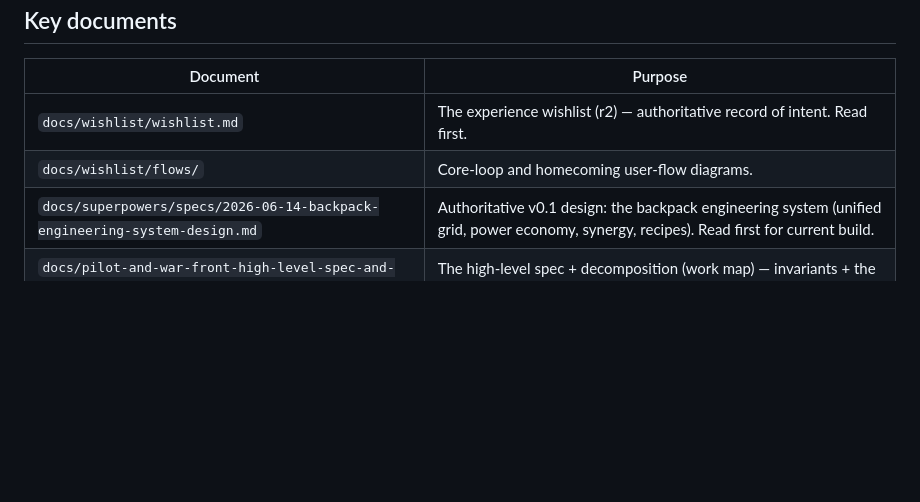
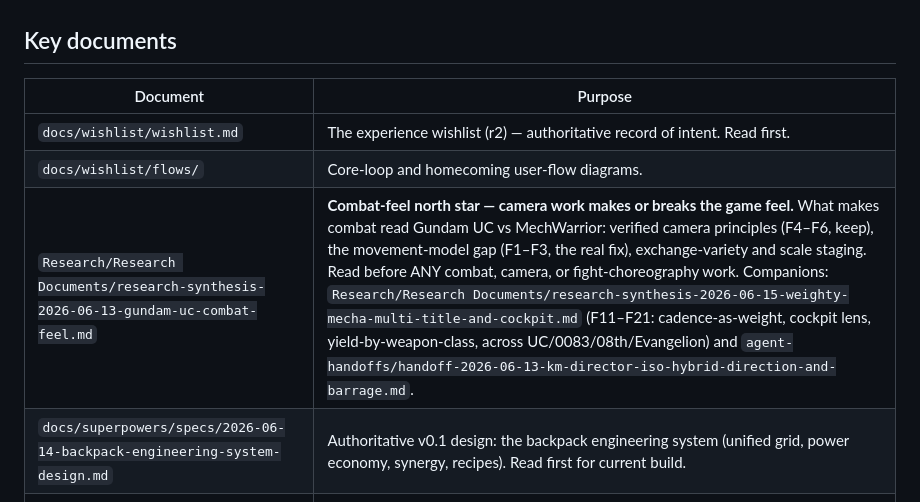
Before and after one commit to yankeeangelonero-hub/Gundamu-War, a Markdown page: CLAUDE.md, the part around the change. Drawn GitHub-style; blank space fills up the shorter version.

```diff
--- a/CLAUDE.md
+++ b/CLAUDE.md
@@ -70,6 +70,7 @@ then an implementation plan — no code yet.
 |---|---|
 | `docs/wishlist/wishlist.md` | The experience wishlist (r2) — authoritative record of intent. Read first. |
 | `docs/wishlist/flows/` | Core-loop and homecoming user-flow diagrams. |
+| `Research/Research Documents/research-synthesis-2026-06-13-gundam-uc-combat-feel.md` | **Combat-feel north star — camera work makes or breaks the game feel.** What makes combat read Gundam UC vs MechWarrior: verified camera principles (F4–F6, keep), the movement-model gap (F1–F3, the real fix), exchange-variety and scale staging. Read before ANY combat, camera, or fight-choreography work. Companions: `Research/Research Documents/research-synthesis-2026-06-15-weighty-mecha-multi-title-and-cockpit.md` (F11–F21: cadence-as-weight, cockpit lens, yield-by-weapon-class, across UC/0083/08th/Evangelion) and `agent-handoffs/handoff-2026-06-13-km-director-iso-hybrid-direction-and-barrage.md`. |
 | `docs/superpowers/specs/2026-06-14-backpack-engineering-system-design.md` | Authoritative v0.1 design: the backpack engineering system (unified grid, power economy, synergy, recipes). Read first for current build. |
 | `docs/pilot-and-war-front-high-level-spec-and-work-map.md` | The high-level spec + decomposition (work map) — invariants + the v0.2+ pilot-fit plan; see its 2026-06-14 rescope note. |
 | `docs/adrs/2026-06-06-build-stack-decision.md` | Stack decision (Godot 4.6 + GDScript), confirmed in practice via the director spike. |
```
Also changed, not shown: Research/Research Documents/research-synthesis-2026-06-13-gundam-uc-combat-feel.md (+4 -0 lines), Research/Research Documents/research-synthesis-2026-06-15-weighty-mecha-multi-title-and-cockpit.md (added, +178 -0 lines).
